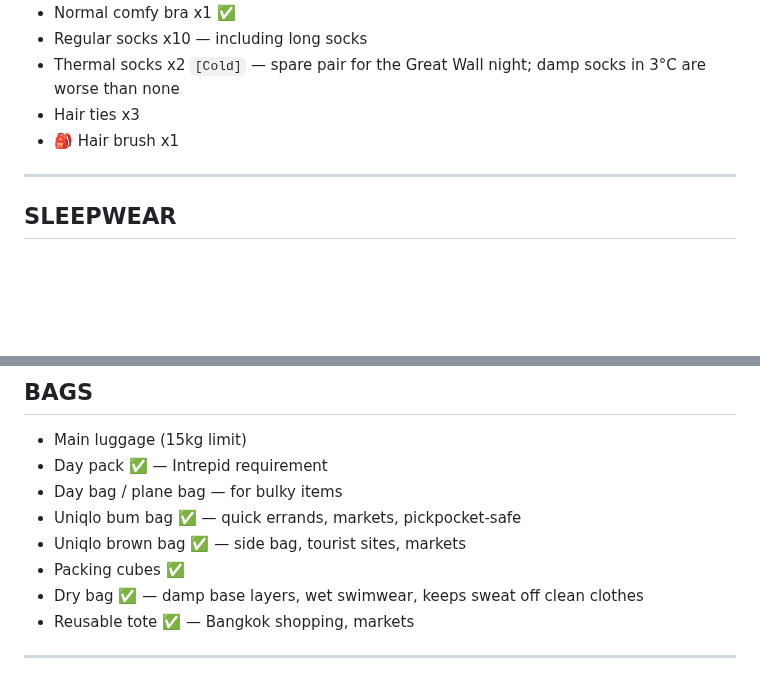
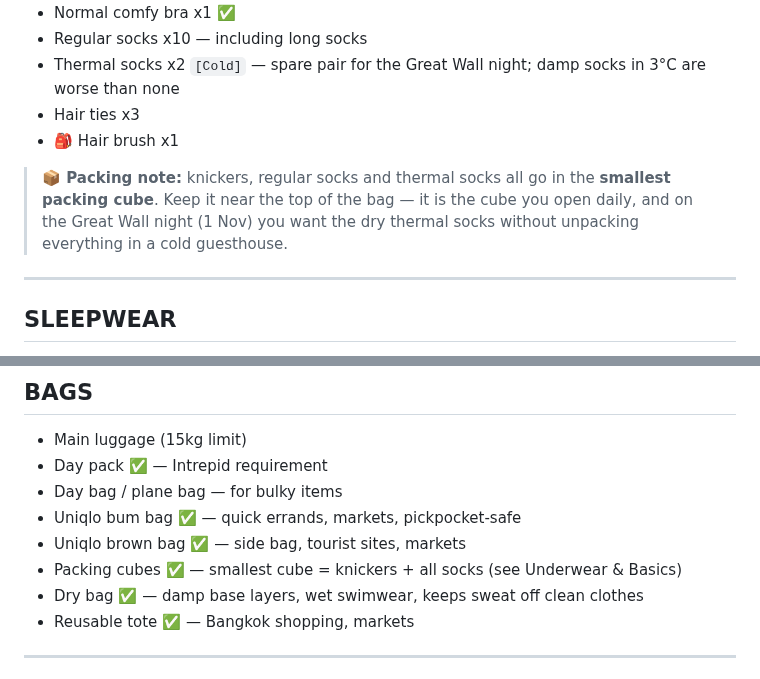
Before and after one commit to galexv400-ctrl/alex-travel-china, a Markdown page: travel/china-2026/packing-list.md, 2 parts joined by grey strips. Rendered like a GitHub page; blank space fills up the shorter version.

Commit message:
Add packing note: underwear and socks in smallest packing cube

```diff
--- a/travel/china-2026/packing-list.md
+++ b/travel/china-2026/packing-list.md
@@ -106,6 +106,9 @@
 - Hair ties x3
 - 🎒 Hair brush x1
 
+> **📦 Packing note:** knickers, regular socks and thermal socks all go in the **smallest packing cube**.
+> Keep it near the top of the bag — it is the cube you open daily, and on the Great Wall night (1 Nov) you want the dry thermal socks without unpacking everything in a cold guesthouse.
+
 ---
 
 ## SLEEPWEAR
@@ -167,7 +170,7 @@
 - Day bag / plane bag — for bulky items
 - Uniqlo bum bag ✅ — quick errands, markets, pickpocket-safe
 - Uniqlo brown bag ✅ — side bag, tourist sites, markets
-- Packing cubes ✅
+- Packing cubes ✅ — smallest cube = knickers + all socks (see Underwear & Basics)
 - Dry bag ✅ — damp base layers, wet swimwear, keeps sweat off clean clothes
 - Reusable tote ✅ — Bangkok shopping, markets
 
```
